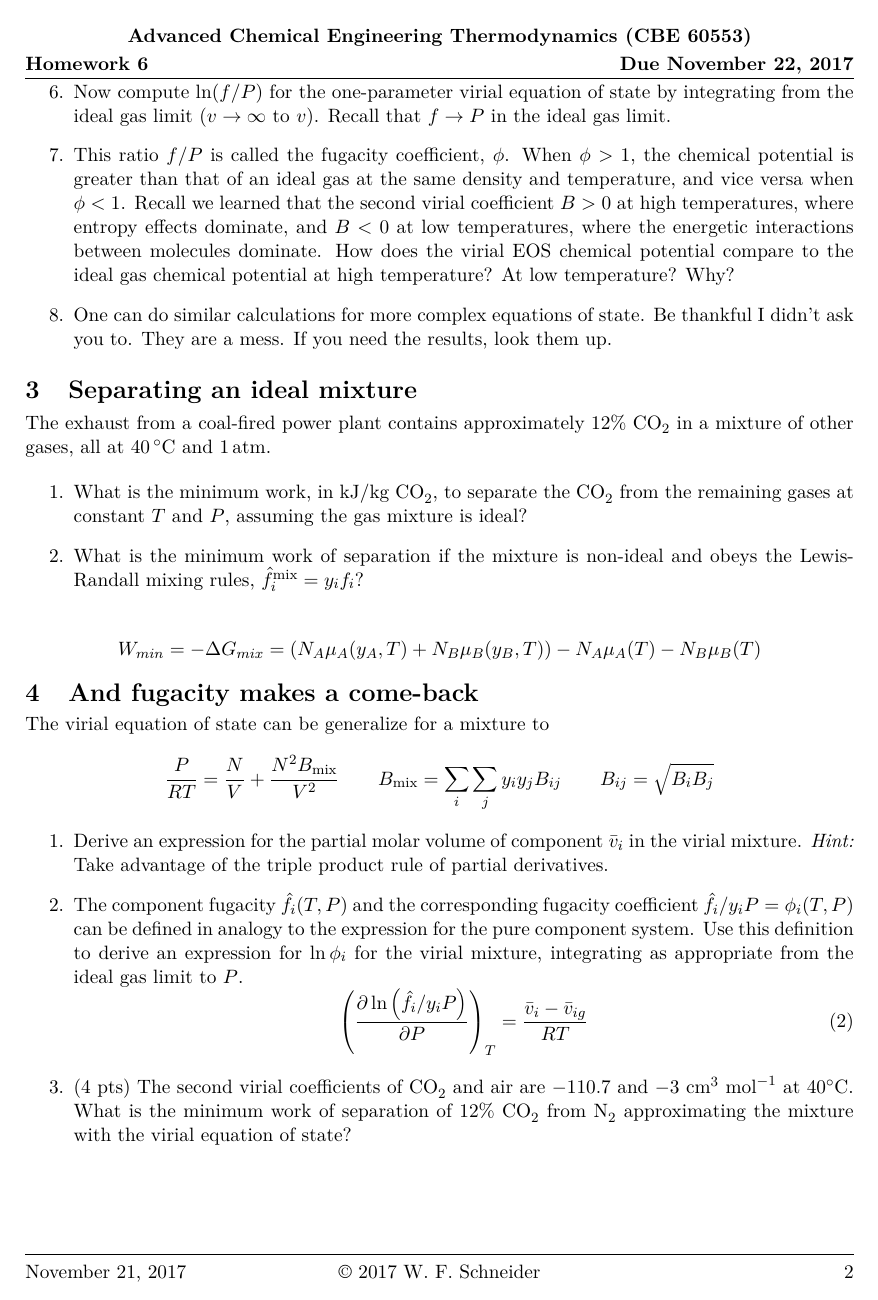
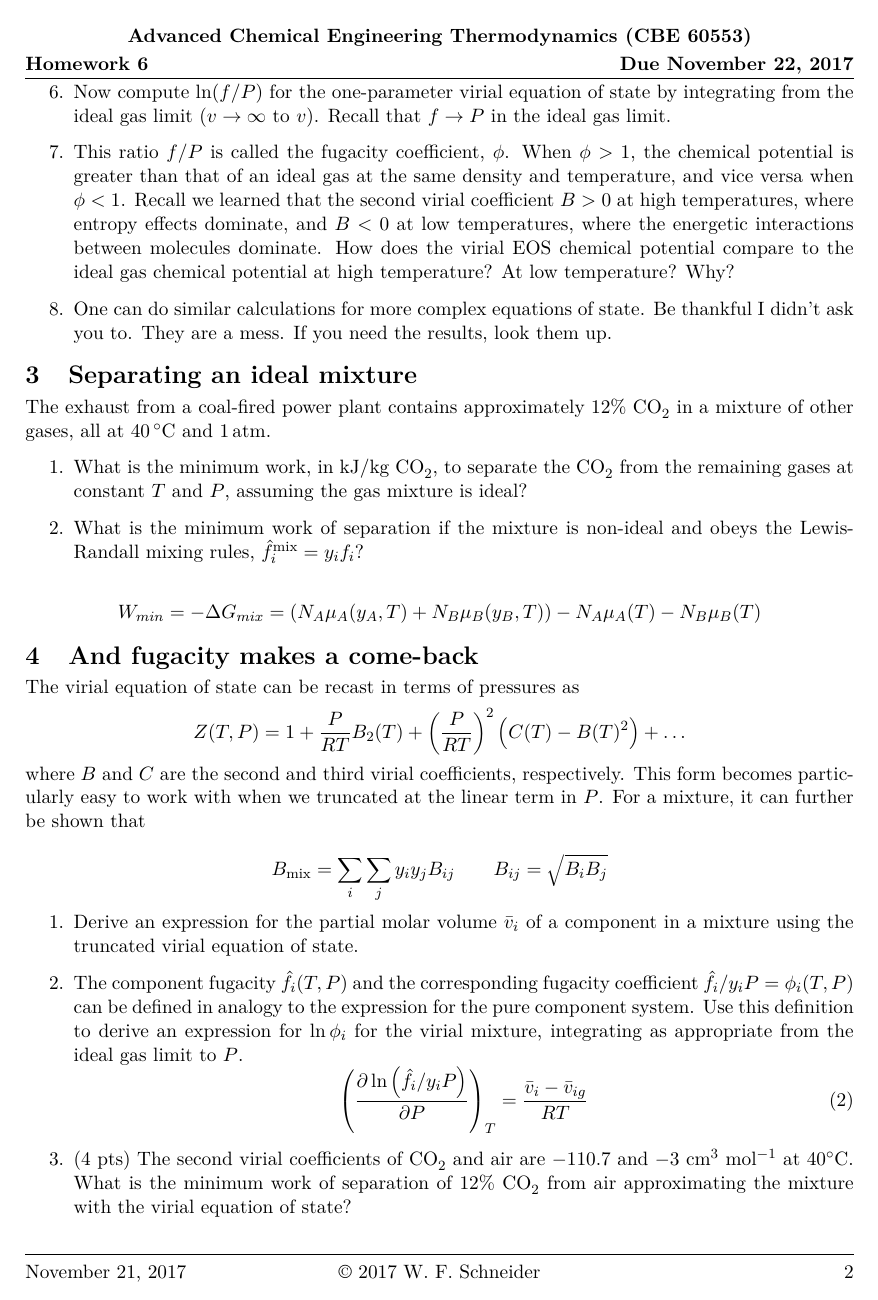
Before and after one commit to wmfschneider/CBE60553, a LaTeX problem sheet (Homework/HW7-Fa17.tex): page 2 of 2. Compiled offline with pdfLaTeX.

Commit message:
Update question 4

```diff
--- a/Homework/HW7-Fa17.tex
+++ b/Homework/HW7-Fa17.tex
@@ -157,29 +157,35 @@ W_{min} = -\Delta G_{mix} = (N_A \mu_A(y_A,T) + N_B \mu_B(y_B,T)) - N_A \mu_A(T)
 \]
 
 \section{And fugacity makes a come-back}
-\label{sec:org5de4da3}
-The virial equation of state can be generalize for a mixture to
+\label{sec:orgcfce4c0}
+The virial equation of state can be recast in terms of pressures as
+\begin{equation*}
+Z(T,P) = 1 + \frac{P}{RT} B_2(T) + \left (\frac{P}{RT} \right )^2 \left ( C(T)-B(T)^2 \right ) + \ldots
+\end{equation*}
+where \(B\) and \(C\) are the second and third virial coefficients, respectively.  This form becomes particularly easy to work with when  we truncated at the linear term in \(P\).  For a mixture, it can further be shown that
 
 \begin{equation*}
-  \frac{P}{RT} = \frac{N}{V} + \frac{N^2 B_\text{mix}}{V^2} \qquad B_\text{mix} =
-  \sum_i\sum_j y_iy_j B_{ij} \qquad B_{ij} = \sqrt{B_iB_j}
+  B_\text{mix} =  \sum_i\sum_j y_iy_j B_{ij} \qquad B_{ij} = \sqrt{B_iB_j}
 \end{equation*}
 
 \begin{enumerate}
-\item Derive an expression for the partial molar volume of component \(\bar v_{i}\) in the virial
-mixture.  \textit{Hint:} Take advantage of the triple product rule of partial derivatives.
+\item Derive an expression for the partial molar volume \(\bar v_{i}\) of a component in a
+mixture using the truncated virial equation of state.
 
-\item The component fugacity \(\hat{f}_{i}(T,P)\) and the corresponding fugacity coefficient \(\hat{f}_i/y_i
-   P = \phi_i(T,P)\) can be defined in analogy to the expression for the pure component system.
-Use this definition to derive an expression for \(\ln \phi_i\) for the virial
-mixture, integrating as appropriate from the ideal gas limit to \(P\).
+\item The component fugacity \(\hat{f}_{i}(T,P)\) and the corresponding
+fugacity coefficient \(\hat{f}_i/y_i P = \phi_i(T,P)\) can be defined
+in analogy to the expression for the pure component system.  Use
+this definition to derive an expression for \(\ln \phi_i\) for the
+virial mixture, integrating as appropriate from the ideal gas limit
+to \(P\).
 \begin{equation}
   \left ( \frac{\partial\ln\left(\hat{f}_{i}/y_{i}P\right)}{\partial P} \right )_{T} = \frac{\bar{v}_{i} - \bar{v}_{ig}}{RT}
 \end{equation}
 
-\item (4 pts) The second virial coefficients of \ce{CO2} and air are \(-110.7\) and
-\(-3 \text{ cm}^3 \text{ mol}^{-1}\) at \(40^\circ\)C. What is the minimum work of
-separation of 12\% \ce{CO2} from \ce{N2} approximating the mixture with the
-virial equation of state?
+\item (4 pts) The second virial coefficients of \ce{CO2} and air are
+\(-110.7\) and \(-3 \text{ cm}^3 \text{ mol}^{-1}\) at
+\(40^\circ\)C. What is the minimum work of separation of 12\%
+\ce{CO2} from air approximating the mixture with the virial
+equation of state?
 \end{enumerate}
 \end{document}
```
Also changed, not shown: Homework/HW7-Fa17.pdf, Homework/HW7-Fa17.tex (8 more changed lines), 1 other file.
